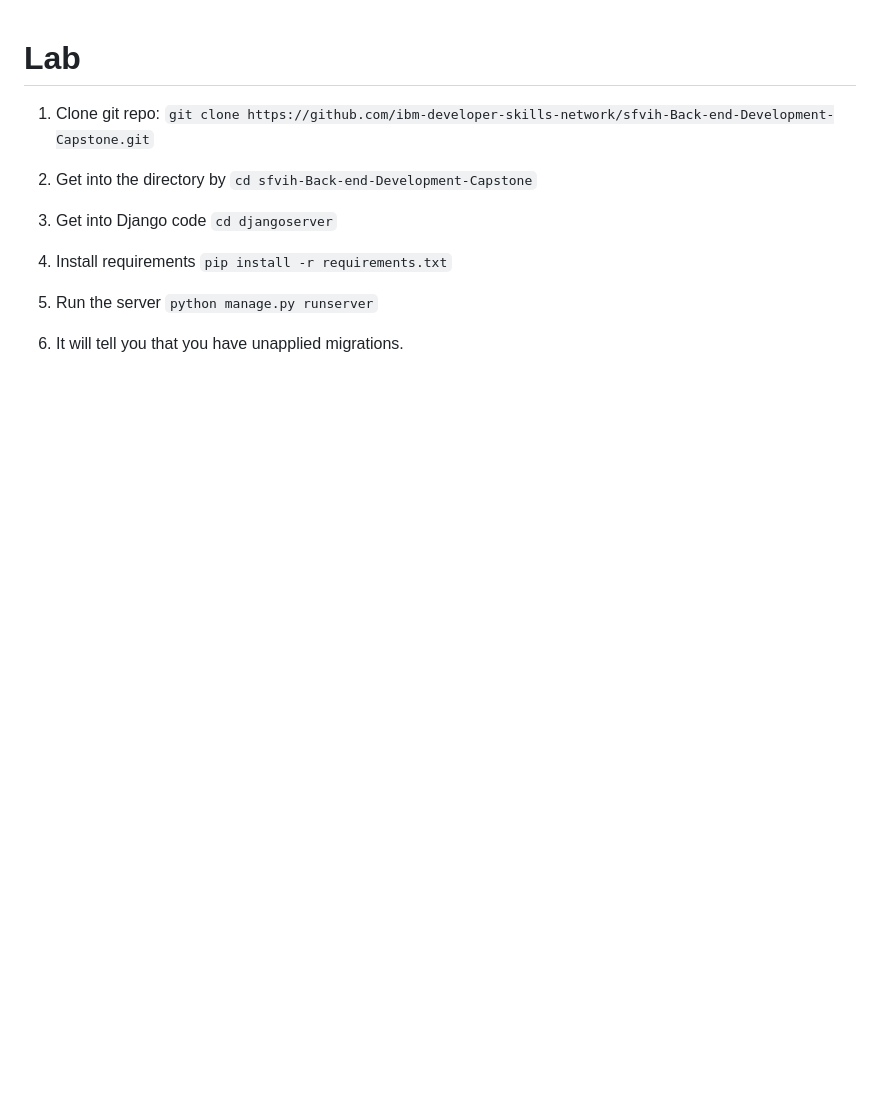
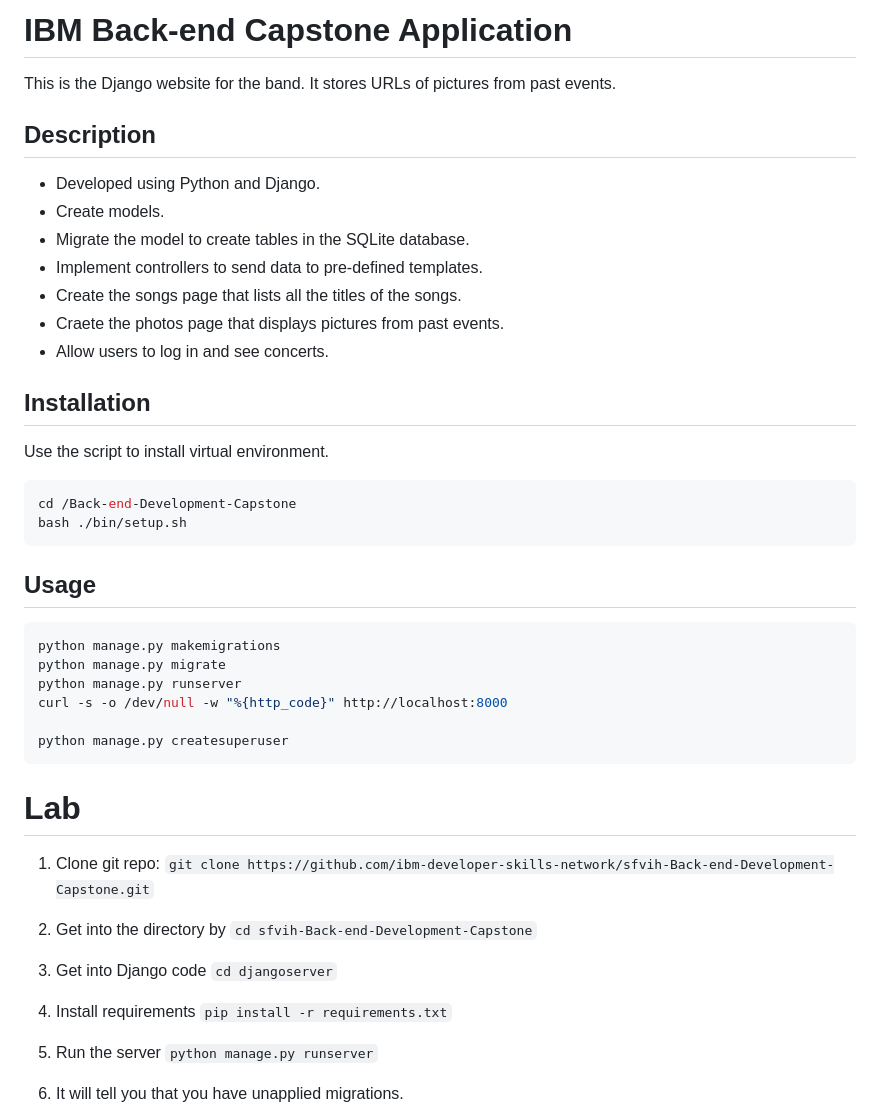
Before and after one commit to jakeleesh/Back-end-Development-Capstone, a Markdown page: README.md, the part around the change. GitHub-like rendering; blank space fills up the shorter version.

````diff
--- a/README.md
+++ b/README.md
@@ -1,3 +1,55 @@
+# IBM Back-end Capstone Application
+
+This is the Django website for the band. It stores URLs of pictures from past events.
+
+## Description
+
+- Developed using Python and Django.
+- Create models.
+- Migrate the model to create tables in the SQLite database.
+- Implement controllers to send data to pre-defined templates.
+- Create the songs page that lists all the titles of the songs.
+- Craete the photos page that displays pictures from past events.
+- Allow users to log in and see concerts.
+
+## Installation
+
+Use the script to install virtual environment.
+```bash
+cd /Back-end-Development-Capstone
+bash ./bin/setup.sh
+```
+
+## Usage
+```bash
+python manage.py makemigrations
+python manage.py migrate
+python manage.py runserver
+curl -s -o /dev/null -w "%{http_code}" http://localhost:8000
+
+python manage.py createsuperuser
+```
+
+
+
+
+
+
+
+
+
+
+
+
+
+
+
+
+
+
+
+
+
 # Lab
 
 1.  Clone git repo: `git clone https://github.com/ibm-developer-skills-network/sfvih-Back-end-Development-Capstone.git`
````
